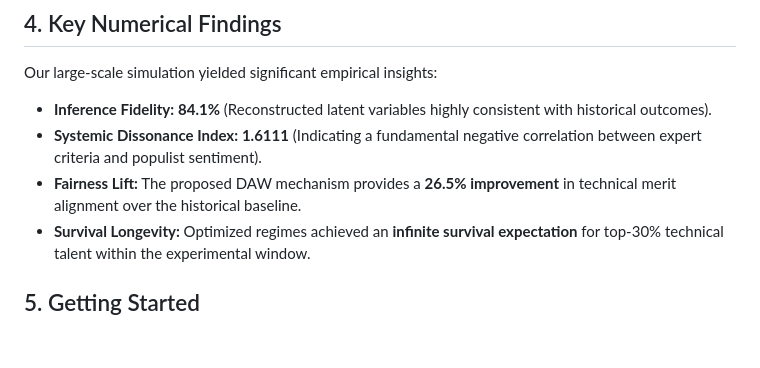
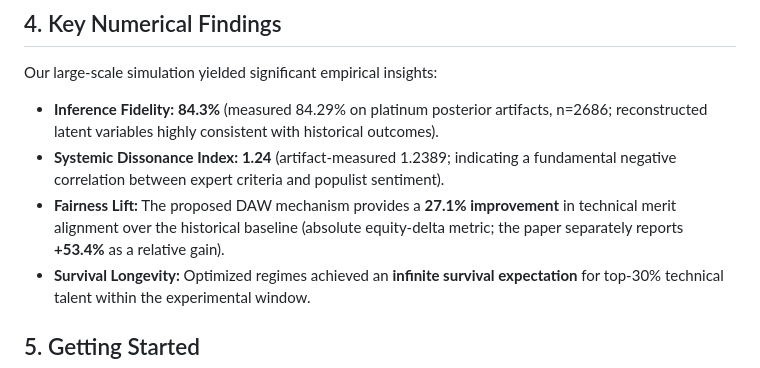
Before and after one commit to Alkaid-9/MCM_2026, a Markdown page: README.md, the part around the change. Drawn GitHub-style; blank space fills up the shorter version.

Commit message:
fix(readme): 修正头条区三处誊写失真数字（84.1→84.3/1.6111→1.24/26.5→27.1 双口径注记）——依据 MAS 五轨审计 F031 CONFIRMED@E2（TRACKB_EVIDENCE M001-M003），审计锚点 50c4578

```diff
--- a/README.md
+++ b/README.md
@@ -24,9 +24,9 @@ To handle the high-dimensional state space of latent fan preferences, the core s
 
 ## 4. Key Numerical Findings
 Our large-scale simulation yielded significant empirical insights:
-- **Inference Fidelity:** **84.1%** (Reconstructed latent variables highly consistent with historical outcomes).
-- **Systemic Dissonance Index:** **1.6111** (Indicating a fundamental negative correlation between expert criteria and populist sentiment).
-- **Fairness Lift:** The proposed DAW mechanism provides a **26.5% improvement** in technical merit alignment over the historical baseline.
+- **Inference Fidelity:** **84.3%** (measured 84.29% on platinum posterior artifacts, n=2686; reconstructed latent variables highly consistent with historical outcomes).
+- **Systemic Dissonance Index:** **1.24** (artifact-measured 1.2389; indicating a fundamental negative correlation between expert criteria and populist sentiment).
+- **Fairness Lift:** The proposed DAW mechanism provides a **27.1% improvement** in technical merit alignment over the historical baseline (absolute equity-delta metric; the paper separately reports **+53.4%** as a relative gain).
 - **Survival Longevity:** Optimized regimes achieved an **infinite survival expectation** for top-30% technical talent within the experimental window.
 
 ## 5. Getting Started
```
